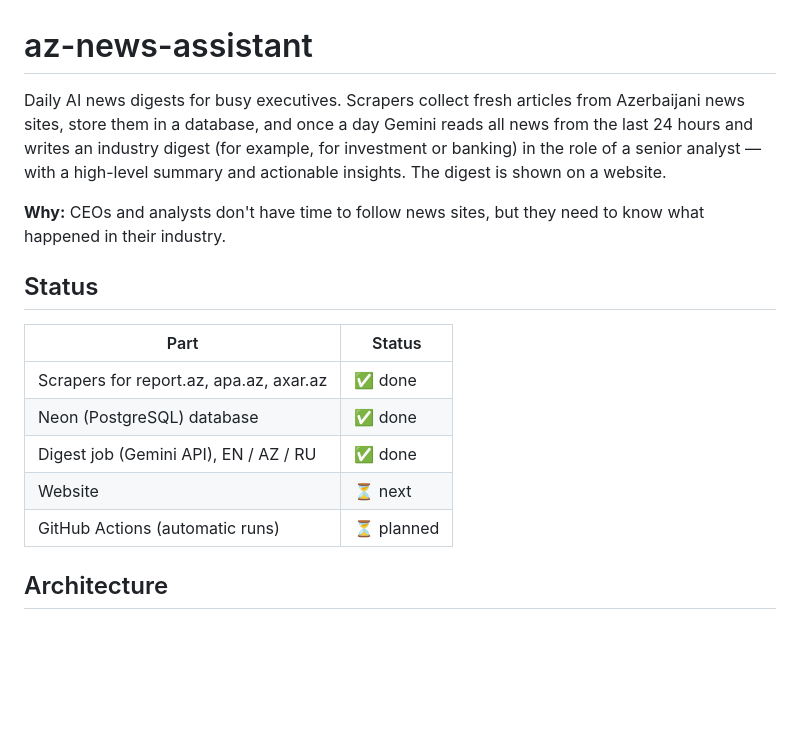
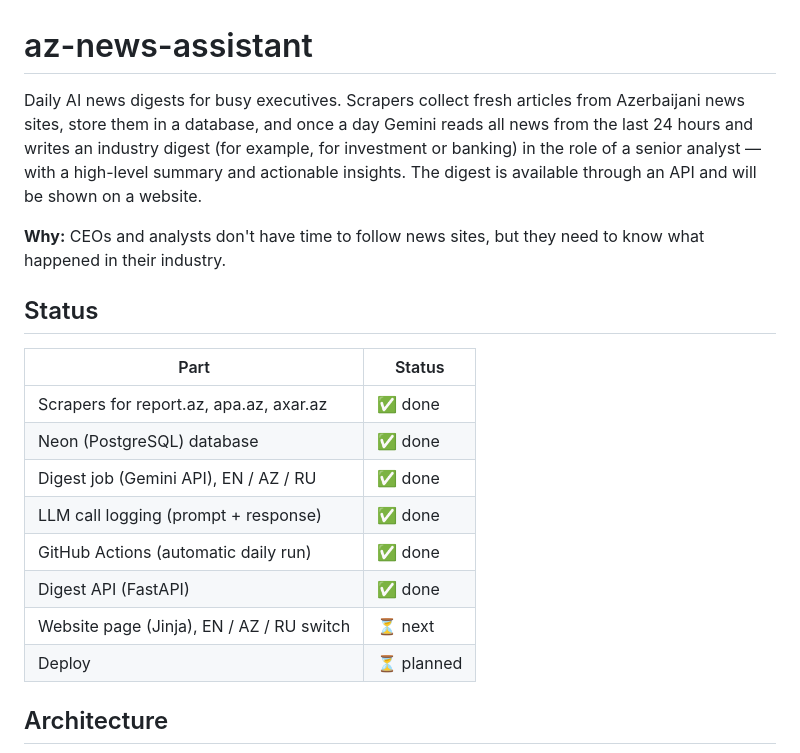
Before and after one commit to vbabazade8/az-news-assistant, a Markdown page: README.md, the part around one of its changes. Rendered like a GitHub page; blank space fills up the shorter version.

```diff
--- a/README.md
+++ b/README.md
@@ -1,6 +1,6 @@
 # az-news-assistant
 
-Daily AI news digests for busy executives. Scrapers collect fresh articles from Azerbaijani news sites, store them in a database, and once a day Gemini reads all news from the last 24 hours and writes an industry digest (for example, for investment or banking) in the role of a senior analyst — with a high-level summary and actionable insights. The digest is shown on a website.
+Daily AI news digests for busy executives. Scrapers collect fresh articles from Azerbaijani news sites, store them in a database, and once a day Gemini reads all news from the last 24 hours and writes an industry digest (for example, for investment or banking) in the role of a senior analyst — with a high-level summary and actionable insights. The digest is available through an API and will be shown on a website.
 
 **Why:** CEOs and analysts don't have time to follow news sites, but they need to know what happened in their industry.
 
@@ -11,8 +11,11 @@ Daily AI news digests for busy executives. Scrapers collect fresh articles from
 | Scrapers for report.az, apa.az, axar.az | ✅ done |
 | Neon (PostgreSQL) database | ✅ done |
 | Digest job (Gemini API), EN / AZ / RU | ✅ done |
-| Website | ⏳ next |
-| GitHub Actions (automatic runs) | ⏳ planned |
+| LLM call logging (prompt + response) | ✅ done |
+| GitHub Actions (automatic daily run) | ✅ done |
+| Digest API (FastAPI) | ✅ done |
+| Website page (Jinja), EN / AZ / RU switch | ⏳ next |
+| Deploy | ⏳ planned |
 
 ## Architecture
 
```
Also changed, not shown: other parts of README.md (+78 -22 lines).
